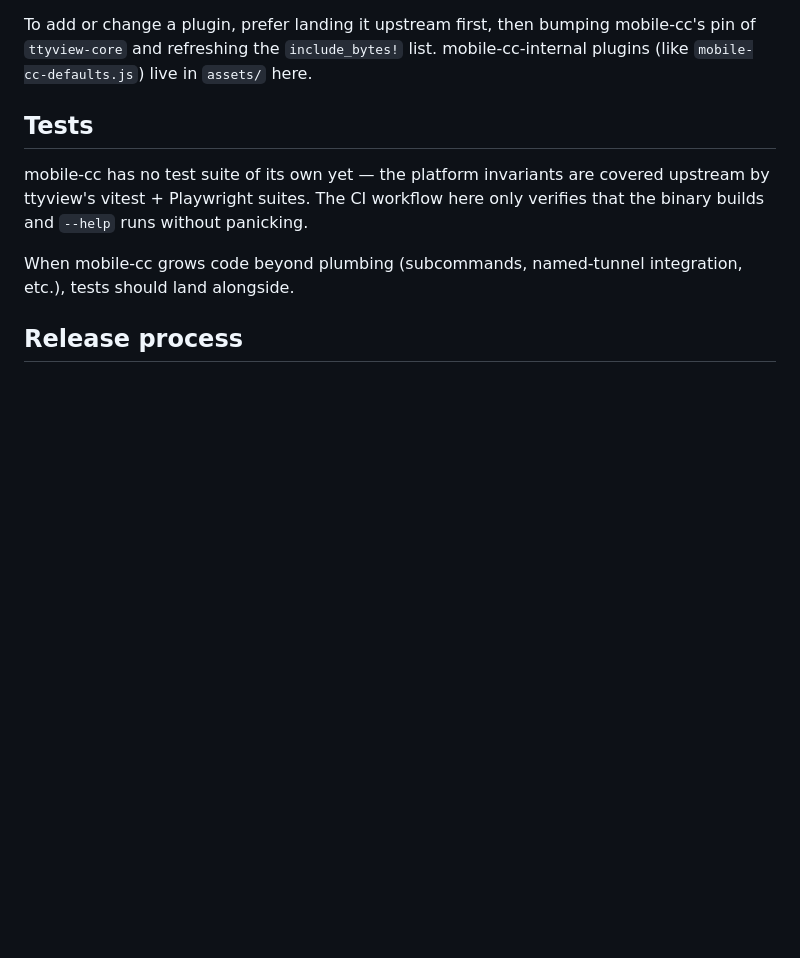
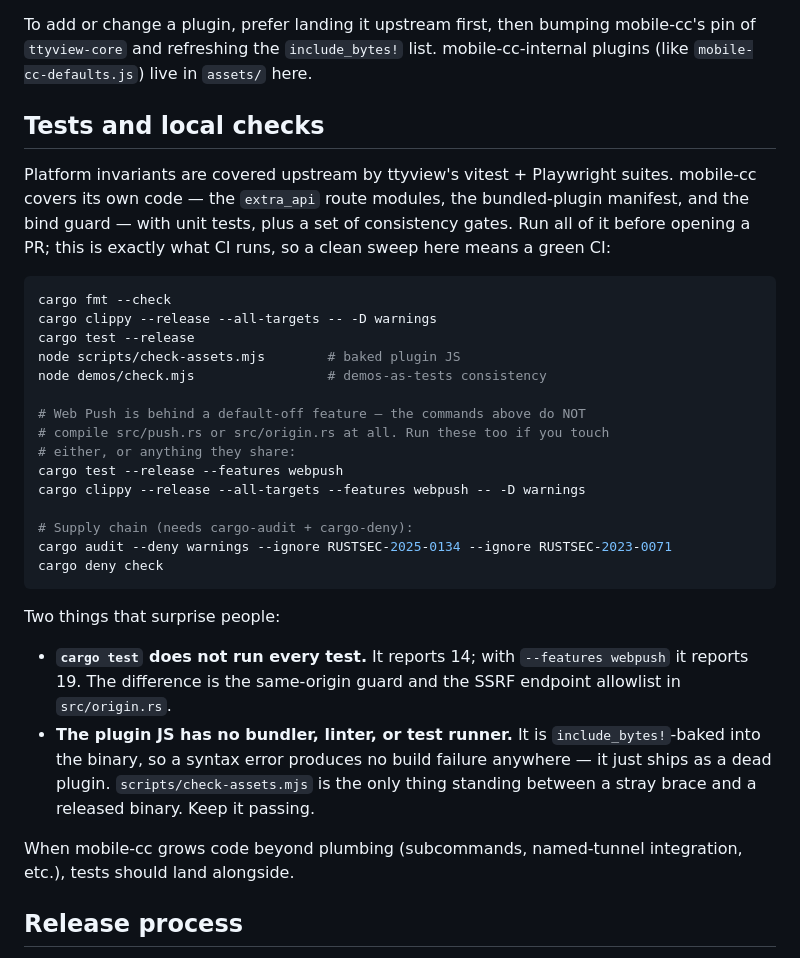
Before and after one commit to eyalev/mobile-cc, a Markdown page: CONTRIBUTING.md, the part around the change. Drawn GitHub-style; blank space fills up the shorter version.

Commit message:
docs(contributing): correct the Tests section, list the real local gates
The section claimed "mobile-cc has no test suite of its own yet" and that CI
"only verifies that the binary builds and --help runs without panicking".
Neither has been true for a while: there are 20 unit tests across the
extra_api route modules, the bundled-plugin manifest and the bind guard, plus
fmt/clippy, cargo-audit + cargo-deny, the demos consistency gate, and now the
baked-JS gate.

Replace it with the exact command list CI runs, and call out the two things
that actually catch people:

- `cargo test` reports 14, not 19 — src/push.rs and src/origin.rs sit behind
  the default-off `webpush` feature, so the same-origin guard and the SSRF
  allowlist are not compiled unless you pass --features webpush.
- The plugin JS has no bundler, linter or test runner and is baked in with
  include_bytes!, so a syntax error yields no build failure anywhere.

Every command listed was run against this branch and passes.

Co-Authored-By: Claude Opus 5 (1M context) <noreply@anthropic.com>

````diff
--- a/CONTRIBUTING.md
+++ b/CONTRIBUTING.md
@@ -63,12 +63,42 @@ mobile-cc's pin of `ttyview-core` and refreshing the `include_bytes!` list.
 mobile-cc-internal plugins (like `mobile-cc-defaults.js`) live in
 `assets/` here.
 
-## Tests
+## Tests and local checks
 
-mobile-cc has no test suite of its own yet — the platform invariants are
-covered upstream by ttyview's vitest + Playwright suites. The CI workflow
-here only verifies that the binary builds and `--help` runs without
-panicking.
+Platform invariants are covered upstream by ttyview's vitest + Playwright
+suites. mobile-cc covers its own code — the `extra_api` route modules, the
+bundled-plugin manifest, and the bind guard — with unit tests, plus a set of
+consistency gates. Run all of it before opening a PR; this is exactly what CI
+runs, so a clean sweep here means a green CI:
+
+```sh
+cargo fmt --check
+cargo clippy --release --all-targets -- -D warnings
+cargo test --release
+node scripts/check-assets.mjs        # baked plugin JS
+node demos/check.mjs                 # demos-as-tests consistency
+
+# Web Push is behind a default-off feature — the commands above do NOT
+# compile src/push.rs or src/origin.rs at all. Run these too if you touch
+# either, or anything they share:
+cargo test --release --features webpush
+cargo clippy --release --all-targets --features webpush -- -D warnings
+
+# Supply chain (needs cargo-audit + cargo-deny):
+cargo audit --deny warnings --ignore RUSTSEC-2025-0134 --ignore RUSTSEC-2023-0071
+cargo deny check
+```
+
+Two things that surprise people:
+
+- **`cargo test` does not run every test.** It reports 14; with
+  `--features webpush` it reports 19. The difference is the same-origin
+  guard and the SSRF endpoint allowlist in `src/origin.rs`.
+- **The plugin JS has no bundler, linter, or test runner.** It is
+  `include_bytes!`-baked into the binary, so a syntax error produces no
+  build failure anywhere — it just ships as a dead plugin.
+  `scripts/check-assets.mjs` is the only thing standing between a stray
+  brace and a released binary. Keep it passing.
 
 When mobile-cc grows code beyond plumbing (subcommands, named-tunnel
 integration, etc.), tests should land alongside.
````
